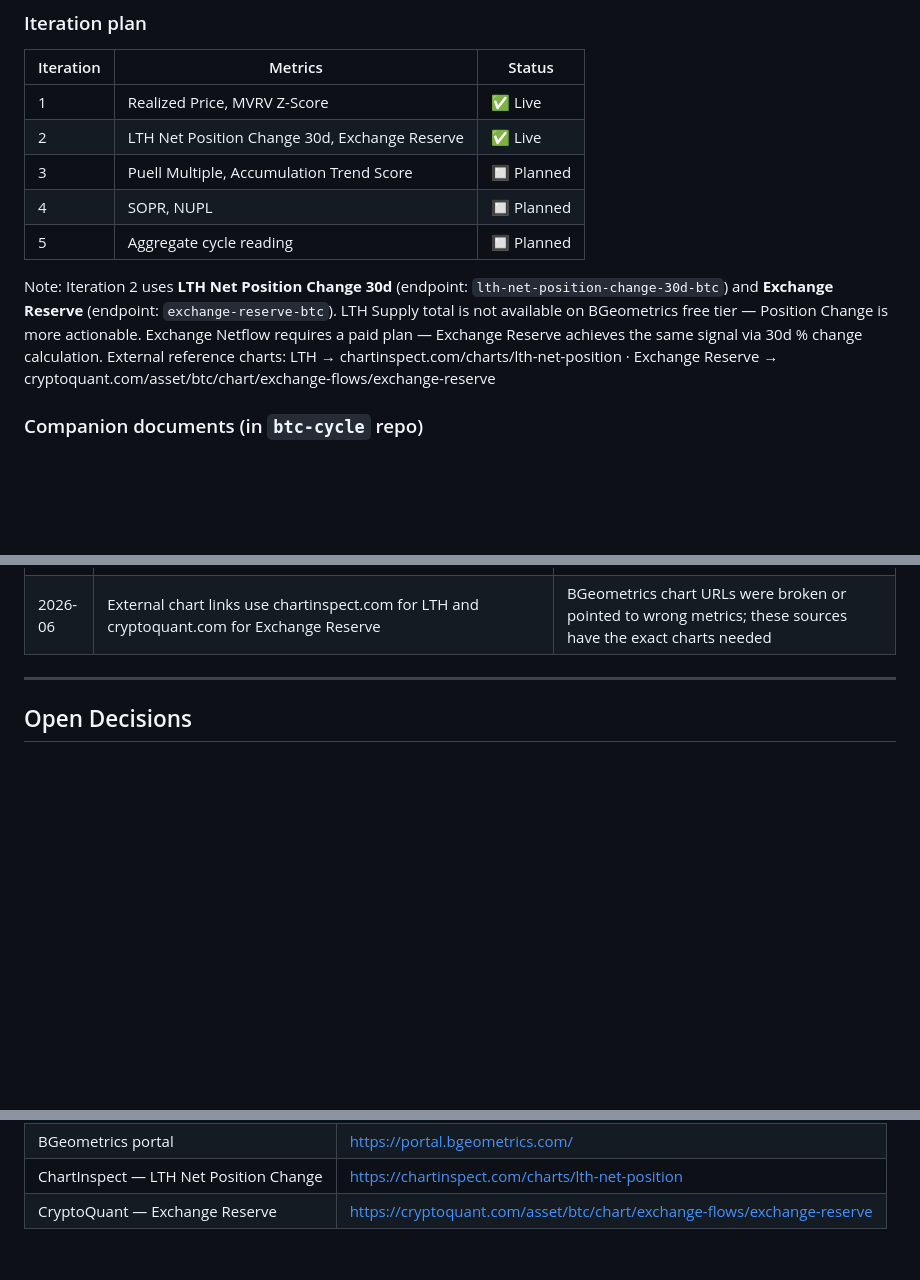
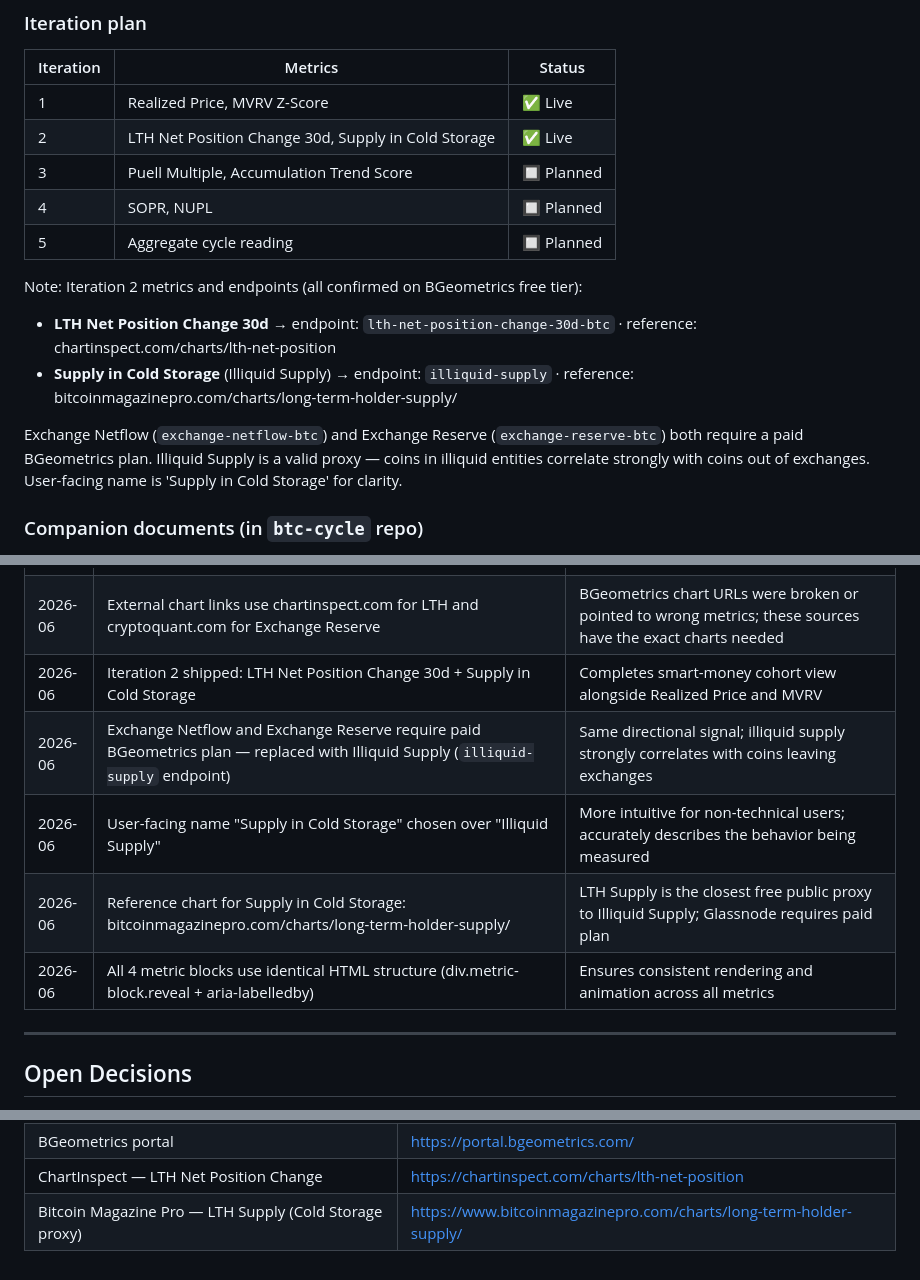
Before and after one commit to 0xrodsan/0xrodsan.github.io, a Markdown page: PROJECT_BRIEF.md, 3 parts joined by grey strips. Drawn GitHub-style; blank space fills up the shorter version.

Commit message:
docs: update PROJECT_BRIEF — iteration 2 final state, cold storage replaces exchange reserve

```diff
--- a/PROJECT_BRIEF.md
+++ b/PROJECT_BRIEF.md
@@ -339,12 +339,16 @@ Exchange Reserve 30d change thresholds:
 | Iteration | Metrics | Status |
 |---|---|---|
 | 1 | Realized Price, MVRV Z-Score | ✅ Live |
-| 2 | LTH Net Position Change 30d, Exchange Reserve | ✅ Live |
+| 2 | LTH Net Position Change 30d, Supply in Cold Storage | ✅ Live |
 | 3 | Puell Multiple, Accumulation Trend Score | 🔲 Planned |
 | 4 | SOPR, NUPL | 🔲 Planned |
 | 5 | Aggregate cycle reading | 🔲 Planned |
 
-Note: Iteration 2 uses **LTH Net Position Change 30d** (endpoint: `lth-net-position-change-30d-btc`) and **Exchange Reserve** (endpoint: `exchange-reserve-btc`). LTH Supply total is not available on BGeometrics free tier — Position Change is more actionable. Exchange Netflow requires a paid plan — Exchange Reserve achieves the same signal via 30d % change calculation. External reference charts: LTH → chartinspect.com/charts/lth-net-position · Exchange Reserve → cryptoquant.com/asset/btc/chart/exchange-flows/exchange-reserve
+Note: Iteration 2 metrics and endpoints (all confirmed on BGeometrics free tier):
+- **LTH Net Position Change 30d** → endpoint: `lth-net-position-change-30d-btc` · reference: chartinspect.com/charts/lth-net-position
+- **Supply in Cold Storage** (Illiquid Supply) → endpoint: `illiquid-supply` · reference: bitcoinmagazinepro.com/charts/long-term-holder-supply/
+
+Exchange Netflow (`exchange-netflow-btc`) and Exchange Reserve (`exchange-reserve-btc`) both require a paid BGeometrics plan. Illiquid Supply is a valid proxy — coins in illiquid entities correlate strongly with coins out of exchanges. User-facing name is 'Supply in Cold Storage' for clarity.
 
 ### Companion documents (in `btc-cycle` repo)
 - `GLOSSARY.md` — on-chain terminology, grows with each iteration
@@ -414,6 +418,11 @@ Note: Iteration 2 uses **LTH Net Position Change 30d** (endpoint: `lth-net-posit
 | 2026-06 | MVRV Z-Score expanded from 4 to 5 zones after threshold calibration against historical data | Original threshold of z < 0.1 for Deep Accumulation was too conservative; z=0.66 was showing as Fair Value when historically it is an accumulation zone |
 | 2026-06 | Number formatting uses toLocaleString('en-US') explicitly | Prevents pt-BR locale from rendering periods as thousands separators (e.g. +272.142 instead of +272,142) |
 | 2026-06 | External chart links use chartinspect.com for LTH and cryptoquant.com for Exchange Reserve | BGeometrics chart URLs were broken or pointed to wrong metrics; these sources have the exact charts needed |
+| 2026-06 | Iteration 2 shipped: LTH Net Position Change 30d + Supply in Cold Storage | Completes smart-money cohort view alongside Realized Price and MVRV |
+| 2026-06 | Exchange Netflow and Exchange Reserve require paid BGeometrics plan — replaced with Illiquid Supply (`illiquid-supply` endpoint) | Same directional signal; illiquid supply strongly correlates with coins leaving exchanges |
+| 2026-06 | User-facing name "Supply in Cold Storage" chosen over "Illiquid Supply" | More intuitive for non-technical users; accurately describes the behavior being measured |
+| 2026-06 | Reference chart for Supply in Cold Storage: bitcoinmagazinepro.com/charts/long-term-holder-supply/ | LTH Supply is the closest free public proxy to Illiquid Supply; Glassnode requires paid plan |
+| 2026-06 | All 4 metric blocks use identical HTML structure (div.metric-block.reveal + aria-labelledby) | Ensures consistent rendering and animation across all metrics |
 
 ---
 
@@ -440,4 +449,4 @@ Note: Iteration 2 uses **LTH Net Position Change 30d** (endpoint: `lth-net-posit
 | BGeometrics API docs | https://bitcoin-data.com/api/scalar.html |
 | BGeometrics portal | https://portal.bgeometrics.com/ |
 | ChartInspect — LTH Net Position Change | https://chartinspect.com/charts/lth-net-position |
-| CryptoQuant — Exchange Reserve | https://cryptoquant.com/asset/btc/chart/exchange-flows/exchange-reserve |
+| Bitcoin Magazine Pro — LTH Supply (Cold Storage proxy) | https://www.bitcoinmagazinepro.com/charts/long-term-holder-supply/ |
```
